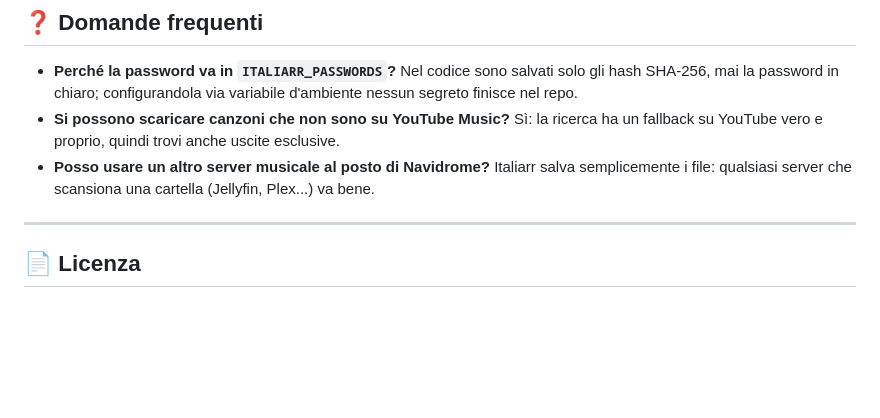
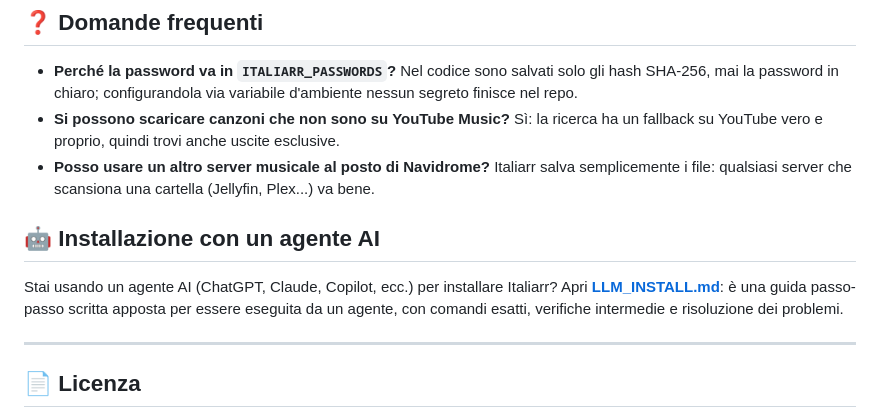
Before and after one commit to notsim/italiarr, a Markdown page: README.md, the part around the change. Rendered like a GitHub page; blank space fills up the shorter version.

Commit message:
Aggiunta LLM_INSTALL.md (guida passo-passo per agenti AI) + riferimento nel README

```diff
--- a/README.md
+++ b/README.md
@@ -177,6 +177,12 @@ italiarr/
 - **Posso usare un altro server musicale al posto di Navidrome?** Italiarr salva semplicemente i file:
   qualsiasi server che scansiona una cartella (Jellyfin, Plex...) va bene.
 
+## 🤖 Installazione con un agente AI
+
+Stai usando un agente AI (ChatGPT, Claude, Copilot, ecc.) per installare Italiarr?
+Apri **[LLM_INSTALL.md](LLM_INSTALL.md)**: è una guida passo-passo scritta apposta per essere
+eseguita da un agente, con comandi esatti, verifiche intermedie e risoluzione dei problemi.
+
 ---
 
 ## 📄 Licenza
```
Also changed, not shown: LLM_INSTALL.md (added, +232 -0 lines).
